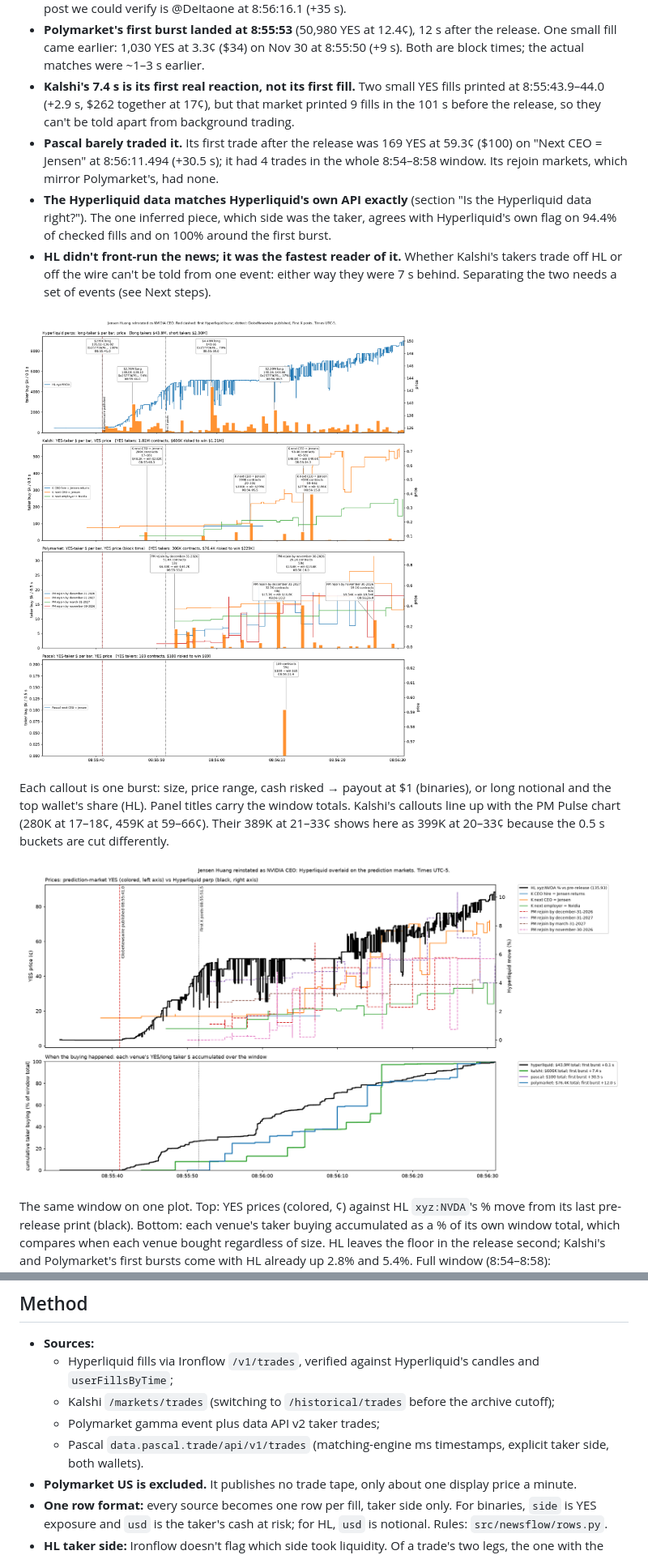
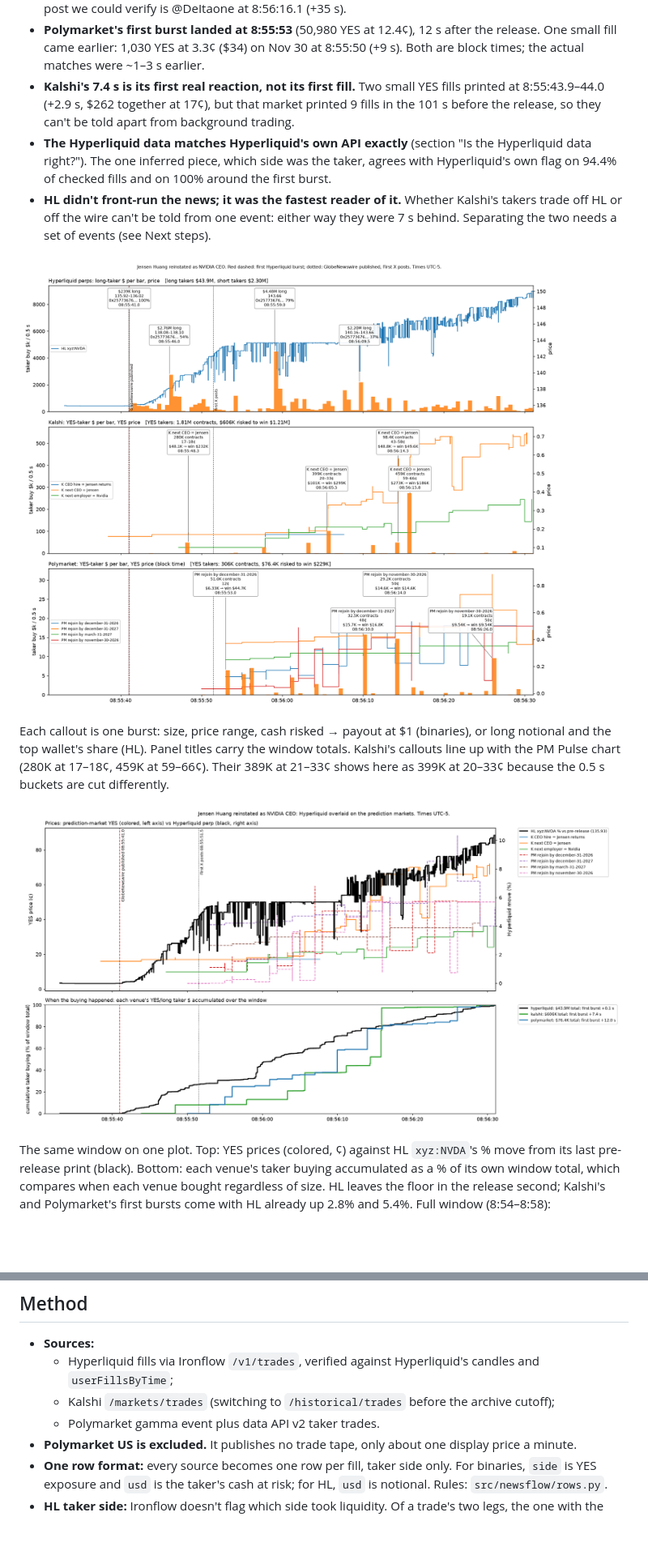
Before and after one commit to jovelg/jensen, a Markdown page: reports/jensen.md, 2 parts joined by grey strips. Shown at 81% size. Drawn GitHub-style; pictures changed too: reports/figures/jensen-overlay-zoom.png, reports/figures/jensen-zoom.png; blank space fills up the shorter version.

```diff
--- a/reports/jensen.md
+++ b/reports/jensen.md
@@ -9,7 +9,6 @@
 - **X was slower than both.** First posts 8:55:51.5 per PM Pulse (+10.5 s; post not identified); the earliest post we could verify is @DeItaone at 8:56:16.1 (+35 s).
 - **Polymarket's first burst landed at 8:55:53** (50,980 YES at 12.4¢), 12 s after the release. One small fill came earlier: 1,030 YES at 3.3¢ ($34) on Nov 30 at 8:55:50 (+9 s). Both are block times; the actual matches were ~1–3 s earlier.
 - **Kalshi's 7.4 s is its first real reaction, not its first fill.** Two small YES fills printed at 8:55:43.9–44.0 (+2.9 s, $262 together at 17¢), but that market printed 9 fills in the 101 s before the release, so they can't be told apart from background trading.
-- **Pascal barely traded it.** Its first trade after the release was 169 YES at 59.3¢ ($100) on "Next CEO = Jensen" at 8:56:11.494 (+30.5 s); it had 4 trades in the whole 8:54–8:58 window. Its rejoin markets, which mirror Polymarket's, had none.
 - **The Hyperliquid data matches Hyperliquid's own API exactly** (section "Is the Hyperliquid data right?"). The one inferred piece, which side was the taker, agrees with Hyperliquid's own flag on 94.4% of checked fills and on 100% around the first burst.
 - **HL didn't front-run the news; it was the fastest reader of it.** Whether Kalshi's takers trade off HL or off the wire can't be told from one event: either way they were 7 s behind. Separating the two needs a set of events (see Next steps).
 
@@ -102,8 +99,7 @@ The HL fills come from Ironflow, a third-party indexer, because Hyperliquid's AP
 - **Sources:**
   - Hyperliquid fills via Ironflow `/v1/trades`, verified against Hyperliquid's candles and `userFillsByTime`;
   - Kalshi `/markets/trades` (switching to `/historical/trades` before the archive cutoff);
-  - Polymarket gamma event plus data API v2 taker trades;
-  - Pascal `data.pascal.trade/api/v1/trades` (matching-engine ms timestamps, explicit taker side, both wallets).
+  - Polymarket gamma event plus data API v2 taker trades.
 - **Polymarket US is excluded.** It publishes no trade tape, only about one display price a minute.
 - **One row format:** every source becomes one row per fill, taker side only. For binaries, `side` is YES exposure and `usd` is the taker's cash at risk; for HL, `usd` is notional. Rules: `src/newsflow/rows.py`.
 - **HL taker side:** Ironflow doesn't flag which side took liquidity. Of a trade's two legs, the one with the newer order id is treated as the taker (94.4% right; see above).
```
Also changed, not shown: other parts of reports/jensen.md (+0 -2 lines), README.md (+1 -2 lines), reports/figures/jensen-full.png, reports/figures/jensen-overlay-full.png, 9 other files.
